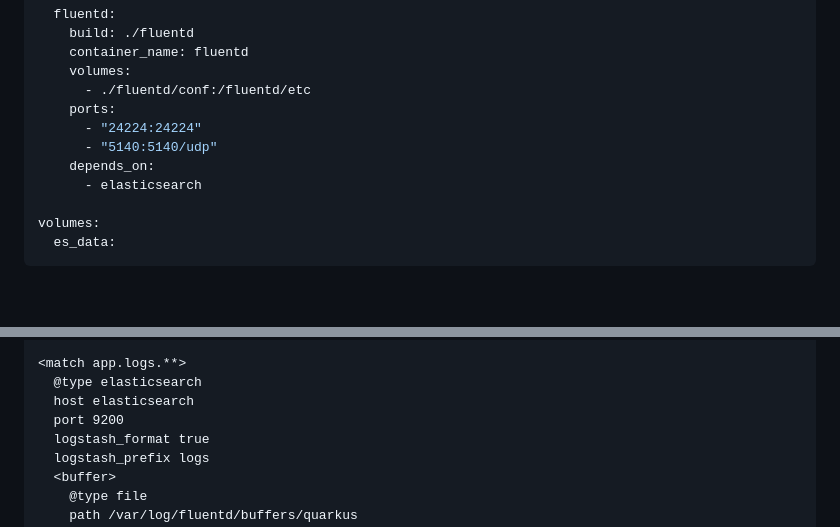
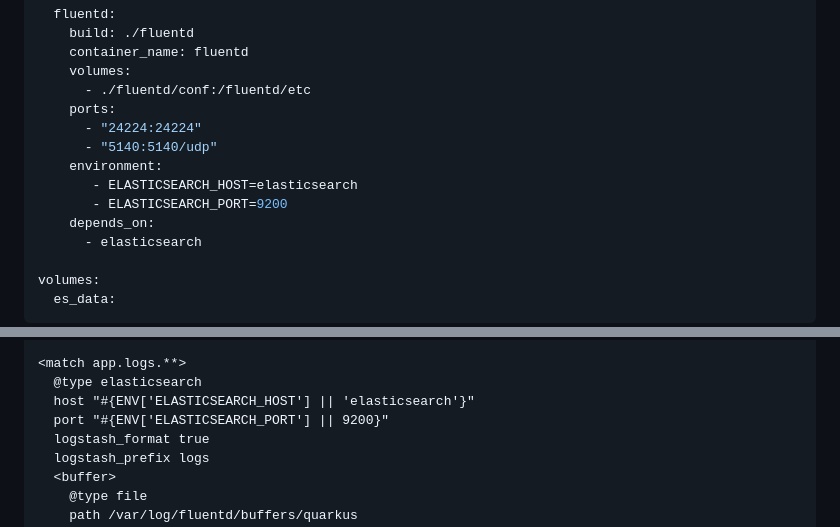
Before and after one commit to christiancandela/logs-centralizados, a Markdown page: guias/fluentd-guide.md, 2 parts joined by grey strips. Rendered like a GitHub page; blank space fills up the shorter version.

Commit message:
Se actualiza la guia de Fluentd.

```diff
--- a/guias/fluentd-guide.md
+++ b/guias/fluentd-guide.md
@@ -130,6 +130,9 @@ services:
     ports:
       - "24224:24224"
       - "5140:5140/udp"
+    environment:
+       - ELASTICSEARCH_HOST=elasticsearch
+       - ELASTICSEARCH_PORT=9200
     depends_on:
       - elasticsearch
 
@@ -163,8 +166,8 @@ volumes:
 
 <match app.logs.**>
   @type elasticsearch
-  host elasticsearch
-  port 9200
+  host "#{ENV['ELASTICSEARCH_HOST'] || 'elasticsearch'}"
+  port "#{ENV['ELASTICSEARCH_PORT'] || 9200}"
   logstash_format true
   logstash_prefix logs
   <buffer>
```
